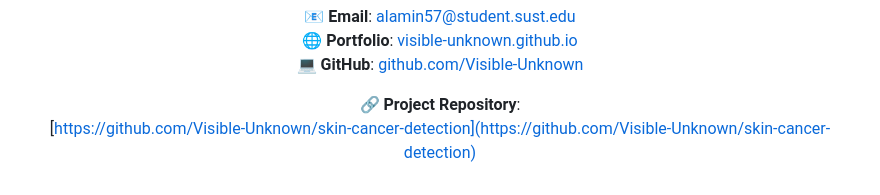
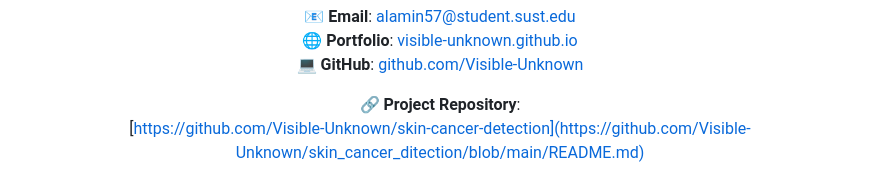
Before and after one commit to Visible-Unknown/skin_cancer_ditection, a Markdown page: README.md, the part around the change. Drawn GitHub-style.

```diff
--- a/README.md
+++ b/README.md
@@ -188,5 +188,5 @@ This project is licensed under the MIT License - see the LICENSE file for detail
 💻 **GitHub**: [github.com/Visible-Unknown](https://github.com/Visible-Unknown)
 
 🔗 **Project Repository**:
-[https://github.com/Visible-Unknown/skin-cancer-detection](https://github.com/Visible-Unknown/skin-cancer-detection)
+[https://github.com/Visible-Unknown/skin-cancer-detection](https://github.com/Visible-Unknown/skin_cancer_ditection/blob/main/README.md)
 </div>
```
